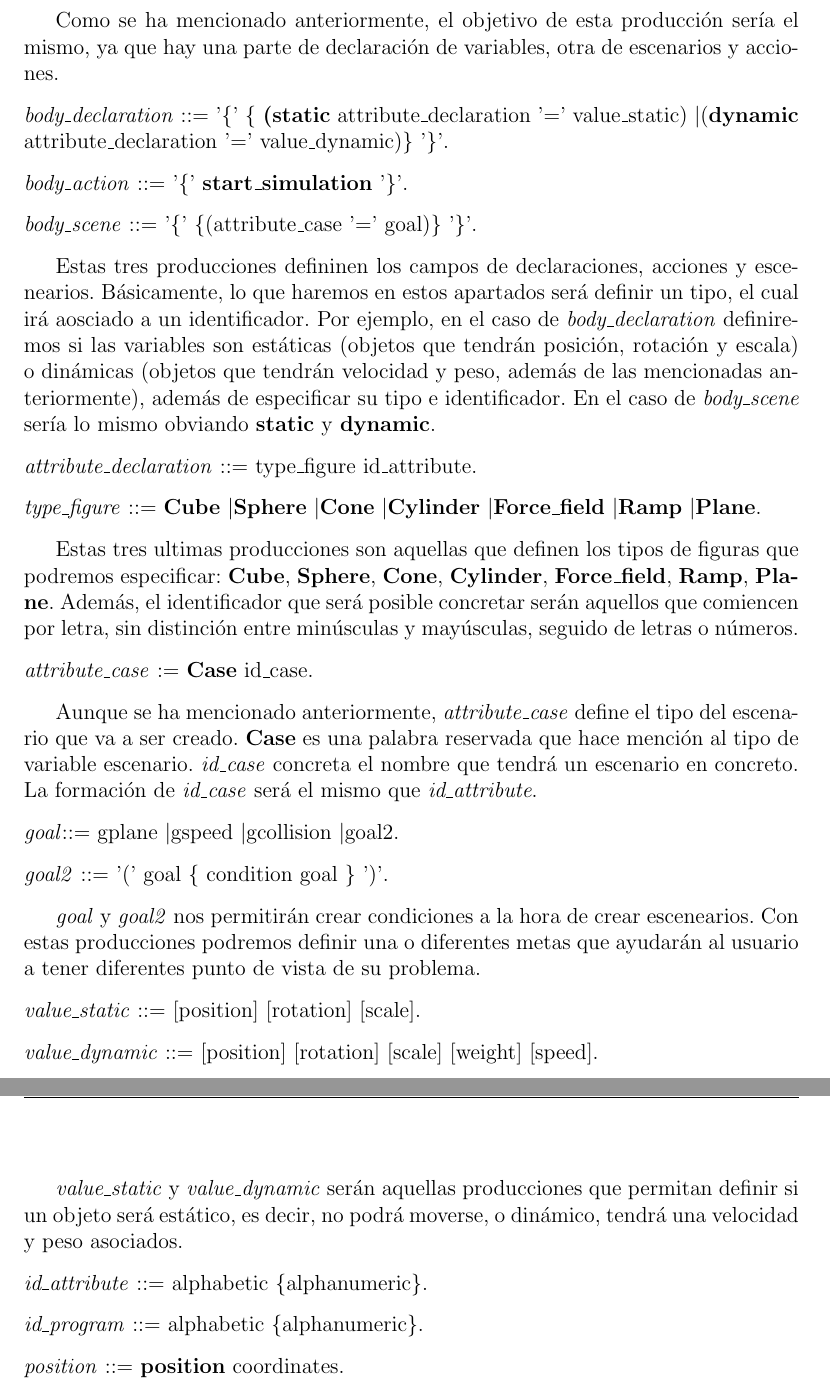
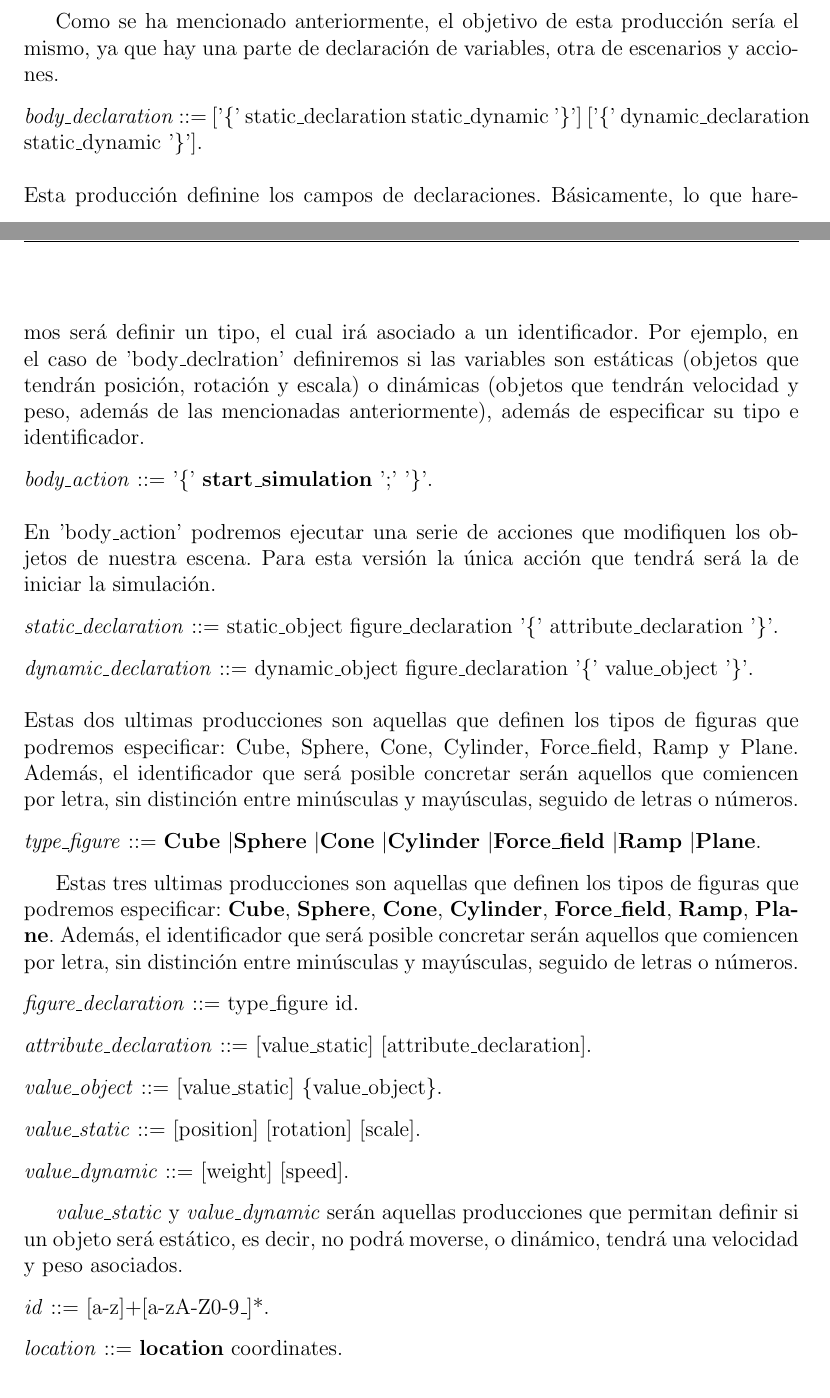
Before and after one commit to Edusanc95/Blendify, a LaTeX document (doc/prolen1.tex): two parts of pages 6 and 7 of 8 before the commit and two parts of pages 5 and 6 of 8 after it, joined at a grey line, cut so that both start at the same text. Compiled offline with pdfLaTeX.

Commit message:
prolen1.tex updated

```diff
--- a/doc/prolen1.tex
+++ b/doc/prolen1.tex
@@ -138,41 +139,36 @@ Se pretende que el usuario define el comienzo y el fin del programa para ayudarl
 
 Como se ha mencionado anteriormente, el objetivo de esta producción sería el mismo, ya que hay una parte de declaración de variables, otra de escenarios y acciones.
 
-\noindent\textit{body\_declaration} ::= '\{' \{ \textbf{(static} attribute\_declaration '=' value\_static) \textbar (\textbf{dynamic} attribute\_declaration '=' value\_dynamic)\}  '\}'.
+\noindent \textit{body\_declaration} ::= ['\{' static\_declaration static\_dynamic '\}'] ['\{' dynamic\_declaration static\_dynamic '\}'].  \\ \\
+Esta producción definine los campos de declaraciones. Básicamente, lo que haremos será definir un tipo, el cual irá asociado a un identificador. Por ejemplo, en el caso de 'body\_declration' definiremos si las variables son estáticas (objetos que tendrán posición, rotación y escala) o dinámicas (objetos que tendrán velocidad y peso, además de las mencionadas anteriormente), además de especificar su tipo e identificador.
 
-\noindent \textit{body\_action} ::= '\{' \textbf{start\_simulation} '\}'.
+\noindent \textit{body\_action} ::= '\{' \textbf{start\_simulation} ';' '\}'. \\ \\
+En 'body\_action' podremos ejecutar una serie de acciones que modifiquen los objetos de nuestra escena. Para esta versión la única acción que tendrá será la de iniciar la simulación.
 
-\noindent \textit{body\_scene} ::= '\{' \{(attribute\_case '=' goal)\} '\}'.
+\noindent \textit{static\_declaration} ::= static\_object figure\_declaration '\{' attribute\_declaration '\}'.
 
-Estas tres producciones defininen los campos de declaraciones, acciones y escenearios. Básicamente, lo que haremos en estos apartados será definir un tipo, el cual irá aosciado a un identificador. Por ejemplo, en el caso de \textit{body\_declaration} definiremos si las variables son estáticas (objetos que tendrán posición, rotación y escala) o dinámicas (objetos que tendrán velocidad y peso, además de las mencionadas anteriormente), además de especificar su tipo e identificador. En el caso de \textit{body\_scene} sería lo mismo obviando \textbf{static} y \textbf{dynamic}.
-
-\noindent \textit{attribute\_declaration} ::= type\_figure id\_attribute.
+\noindent \textit{dynamic\_declaration} ::= dynamic\_object figure\_declaration '\{' value\_object '\}'. \\ \\
+Estas dos ultimas producciones son aquellas que definen los tipos de figuras que podremos especificar: Cube, Sphere, Cone, Cylinder, Force\_field, Ramp y Plane. Además, el identificador que será posible concretar serán aquellos que comiencen por letra, sin distinción entre minúsculas y mayúsculas, seguido de letras o números.
 
 \noindent \textit{type\_figure} ::= \textbf{Cube} \textbar \textbf{Sphere} \textbar \textbf{Cone} \textbar \textbf{Cylinder} \textbar \textbf{Force\_field} \textbar \textbf{Ramp} \textbar  \textbf{Plane}.
 
 Estas tres ultimas producciones son aquellas que definen los tipos de figuras que podremos especificar: \textbf{Cube}, \textbf{Sphere}, \textbf{Cone}, \textbf{Cylinder}, \textbf{Force\_field}, \textbf{Ramp}, \textbf{Plane}. Además, el identificador que será posible concretar serán aquellos que comiencen por letra, sin distinción entre minúsculas y mayúsculas, seguido de letras o números.
 
-\noindent \textit{attribute\_case} := \textbf{Case} id\_case.
+\noindent \textit{figure\_declaration} ::= type\_figure id.
 
-Aunque se ha mencionado anteriormente, \textit{attribute\_case} define el tipo del escenario que va a ser creado.  \textbf{Case} es una palabra reservada que hace mención al tipo de variable escenario. \textit{id\_case} concreta el nombre que tendrá un escenario en concreto. La formación de \textit{id\_case} será el mismo que \textit{id\_attribute}.
+\noindent \textit{attribute\_declaration} ::= [value\_static] [attribute\_declaration].
 
-\noindent \textit{goal}::=  gplane \textbar gspeed \textbar gcollision \textbar goal2.
-
-\noindent \textit{goal2} ::= '(' goal \{ condition goal \} ')'.
-
-\textit{goal} y \textit{goal2} nos permitirán crear condiciones a la hora de crear escenearios. Con estas producciones podremos definir una o diferentes metas que ayudarán al usuario a tener diferentes punto de vista de su problema.
+\noindent \textit{value\_object} ::= [value\_static] \{value\_object\}.
 
 \noindent \textit{value\_static} ::= [position] [rotation] [scale].
 
-\noindent \textit{value\_dynamic} ::= [position] [rotation] [scale] [weight] [speed].
+\noindent \textit{value\_dynamic} ::= [weight] [speed].
 
 \textit{value\_static} y \textit{value\_dynamic} serán aquellas producciones que permitan definir si un objeto será estático, es decir, no podrá moverse, o dinámico, tendrá una velocidad y peso asociados.
 
-\noindent \textit{id\_attribute} ::= alphabetic \{alphanumeric\}.
+\noindent \textit{id} ::= [a-z]+[a-zA-Z0-9\_]*.
 
-\noindent \textit{id\_program} ::= alphabetic \{alphanumeric\}.
-
-\noindent \textit{position} ::= \textbf{position} coordinates.
+\noindent \textit{location} ::= \textbf{location} coordinates.
 
 \noindent \textit{rotation} ::= \textbf{rotation} coordinates.
 
```
Also changed, not shown: doc/prolen1.tex (57 more changed lines).
